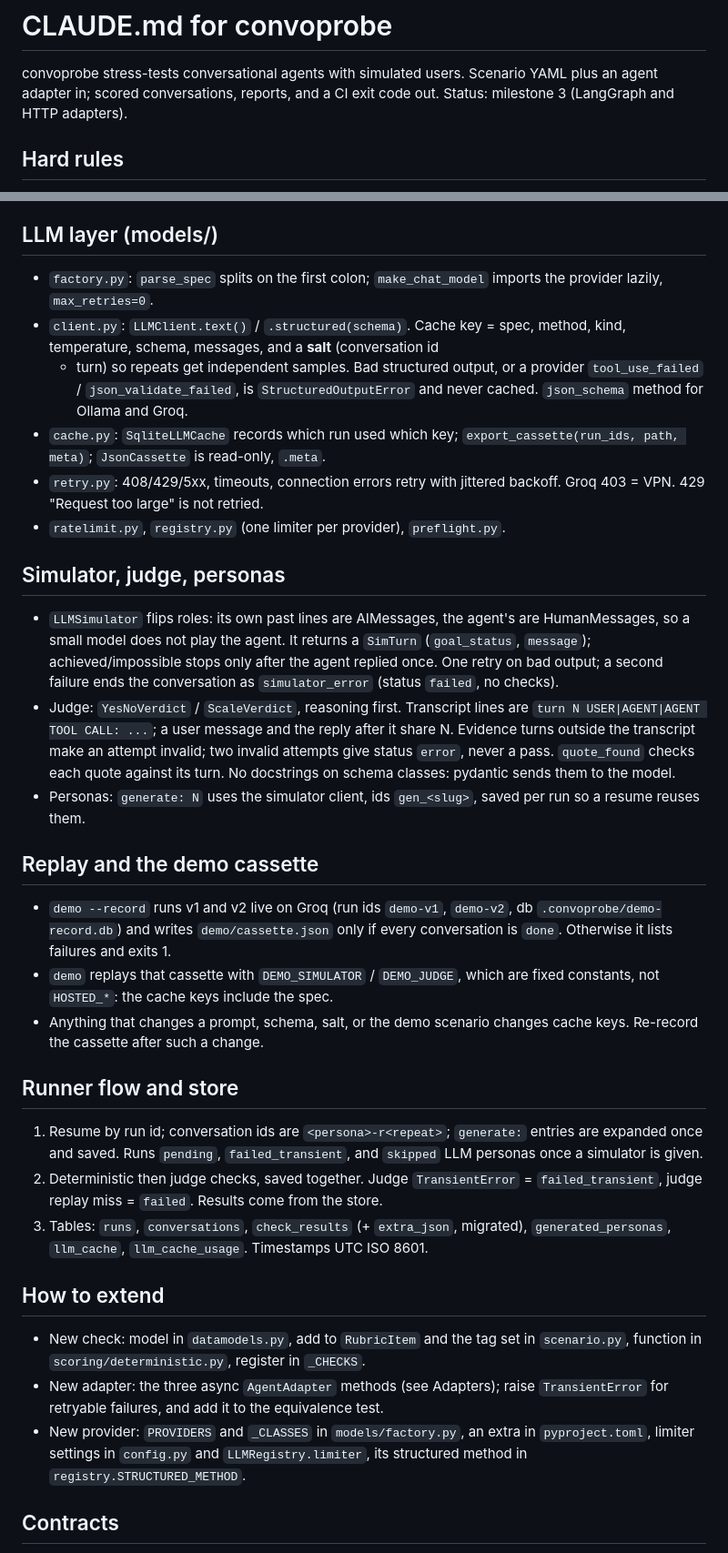
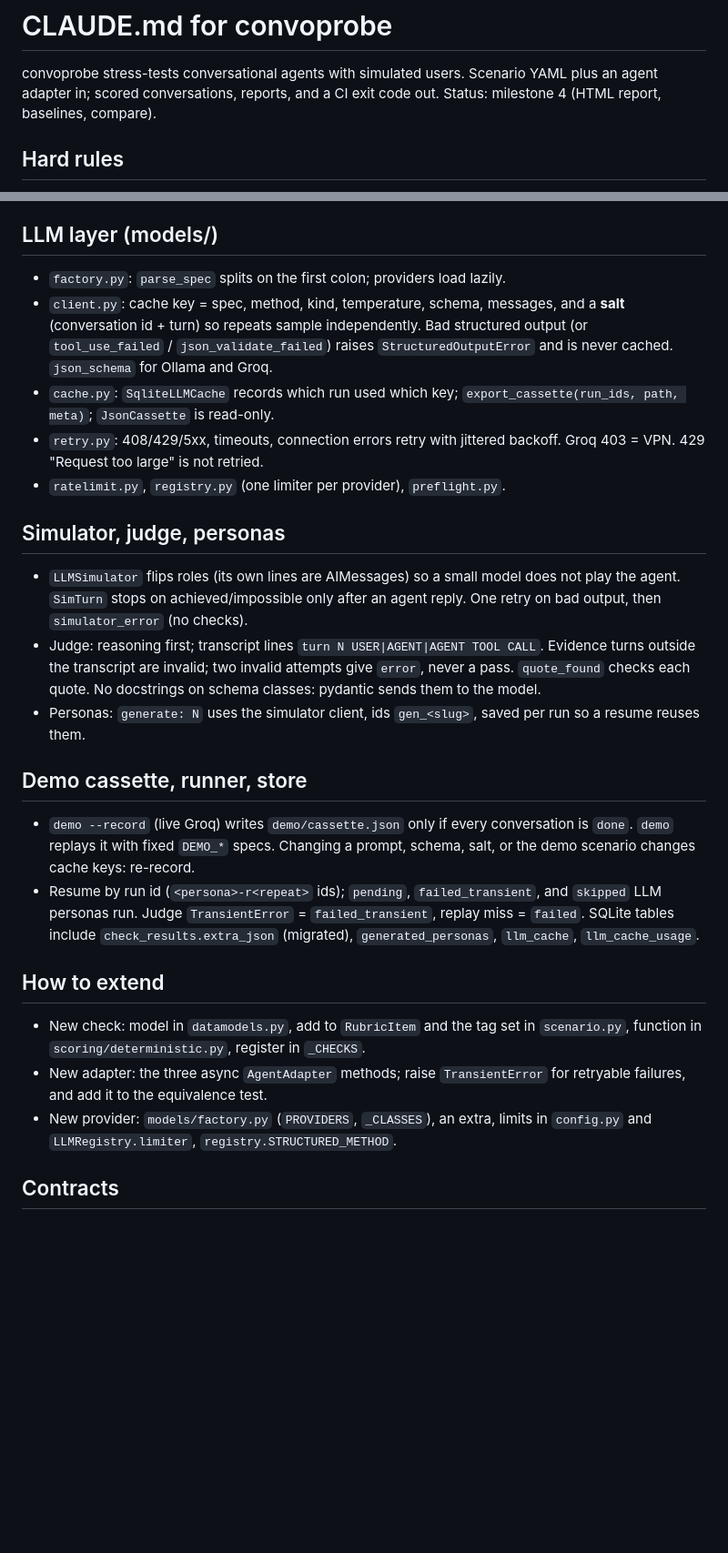
Before and after one commit to haider268/convoprobe, a Markdown page: CLAUDE.md, 2 parts joined by grey strips. Shown at 91% size. Drawn GitHub-style; blank space fills up the shorter version.

```diff
--- a/CLAUDE.md
+++ b/CLAUDE.md
@@ -2,7 +2,7 @@
 
 convoprobe stress-tests conversational agents with simulated users. Scenario
 YAML plus an agent adapter in; scored conversations, reports, and a CI exit
-code out. Status: milestone 3 (LangGraph and HTTP adapters).
+code out. Status: milestone 4 (HTML report, baselines, compare).
 
 ## Hard rules
 
@@ -83,64 +100,47 @@ Exit 2 on scenario, adapter, model, key, Ollama, or store errors.
 
 ## LLM layer (models/)
 
-- `factory.py`: `parse_spec` splits on the first colon; `make_chat_model`
-  imports the provider lazily, `max_retries=0`.
-- `client.py`: `LLMClient.text()` / `.structured(schema)`. Cache key = spec,
-  method, kind, temperature, schema, messages, and a **salt** (conversation id
-  + turn) so repeats get independent samples. Bad structured output, or a
-  provider `tool_use_failed` / `json_validate_failed`, is `StructuredOutputError`
-  and never cached. `json_schema` method for Ollama and Groq.
+- `factory.py`: `parse_spec` splits on the first colon; providers load lazily.
+- `client.py`: cache key = spec, method, kind, temperature, schema, messages,
+  and a **salt** (conversation id + turn) so repeats sample independently. Bad
+  structured output (or `tool_use_failed` / `json_validate_failed`) raises
+  `StructuredOutputError` and is never cached. `json_schema` for Ollama and Groq.
 - `cache.py`: `SqliteLLMCache` records which run used which key;
-  `export_cassette(run_ids, path, meta)`; `JsonCassette` is read-only, `.meta`.
+  `export_cassette(run_ids, path, meta)`; `JsonCassette` is read-only.
 - `retry.py`: 408/429/5xx, timeouts, connection errors retry with jittered
   backoff. Groq 403 = VPN. 429 "Request too large" is not retried.
 - `ratelimit.py`, `registry.py` (one limiter per provider), `preflight.py`.
 
 ## Simulator, judge, personas
 
-- `LLMSimulator` flips roles: its own past lines are AIMessages, the agent's
-  are HumanMessages, so a small model does not play the agent. It returns a
-  `SimTurn` (`goal_status`, `message`); achieved/impossible stops only after
-  the agent replied once. One retry on bad output; a second failure ends the
-  conversation as `simulator_error` (status `failed`, no checks).
-- Judge: `YesNoVerdict` / `ScaleVerdict`, reasoning first. Transcript lines
-  are `turn N USER|AGENT|AGENT TOOL CALL: ...`; a user message and the reply
-  after it share N. Evidence turns outside the transcript make an attempt
-  invalid; two invalid attempts give status `error`, never a pass.
-  `quote_found` checks each quote against its turn. No docstrings on schema
-  classes: pydantic sends them to the model.
+- `LLMSimulator` flips roles (its own lines are AIMessages) so a small model
+  does not play the agent. `SimTurn` stops on achieved/impossible only after an
+  agent reply. One retry on bad output, then `simulator_error` (no checks).
+- Judge: reasoning first; transcript lines `turn N USER|AGENT|AGENT TOOL CALL`.
+  Evidence turns outside the transcript are invalid; two invalid attempts give
+  `error`, never a pass. `quote_found` checks each quote. No docstrings on
+  schema classes: pydantic sends them to the model.
 - Personas: `generate: N` uses the simulator client, ids `gen_<slug>`, saved
   per run so a resume reuses them.
 
-## Replay and the demo cassette
+## Demo cassette, runner, store
 
-- `demo --record` runs v1 and v2 live on Groq (run ids `demo-v1`, `demo-v2`,
-  db `.convoprobe/demo-record.db`) and writes `demo/cassette.json` only if
-  every conversation is `done`. Otherwise it lists failures and exits 1.
-- `demo` replays that cassette with `DEMO_SIMULATOR` / `DEMO_JUDGE`, which are
-  fixed constants, not `HOSTED_*`: the cache keys include the spec.
-- Anything that changes a prompt, schema, salt, or the demo scenario changes
-  cache keys. Re-record the cassette after such a change.
-
-## Runner flow and store
-
-1. Resume by run id; conversation ids are `<persona>-r<repeat>`; `generate:`
-   entries are expanded once and saved. Runs `pending`, `failed_transient`,
-   and `skipped` LLM personas once a simulator is given.
-2. Deterministic then judge checks, saved together. Judge `TransientError` =
-   `failed_transient`, judge replay miss = `failed`. Results come from the store.
-3. Tables: `runs`, `conversations`, `check_results` (+ `extra_json`, migrated),
-   `generated_personas`, `llm_cache`, `llm_cache_usage`. Timestamps UTC ISO 8601.
+- `demo --record` (live Groq) writes `demo/cassette.json` only if every
+  conversation is `done`. `demo` replays it with fixed `DEMO_*` specs. Changing
+  a prompt, schema, salt, or the demo scenario changes cache keys: re-record.
+- Resume by run id (`<persona>-r<repeat>` ids); `pending`, `failed_transient`,
+  and `skipped` LLM personas run. Judge `TransientError` = `failed_transient`,
+  replay miss = `failed`. SQLite tables include `check_results.extra_json`
+  (migrated), `generated_personas`, `llm_cache`, `llm_cache_usage`.
 
 ## How to extend
 
 - New check: model in `datamodels.py`, add to `RubricItem` and the tag set in
   `scenario.py`, function in `scoring/deterministic.py`, register in `_CHECKS`.
-- New adapter: the three async `AgentAdapter` methods (see Adapters); raise
-  `TransientError` for retryable failures, and add it to the equivalence test.
-- New provider: `PROVIDERS` and `_CLASSES` in `models/factory.py`, an extra in
-  `pyproject.toml`, limiter settings in `config.py` and `LLMRegistry.limiter`,
-  its structured method in `registry.STRUCTURED_METHOD`.
+- New adapter: the three async `AgentAdapter` methods; raise `TransientError`
+  for retryable failures, and add it to the equivalence test.
+- New provider: `models/factory.py` (`PROVIDERS`, `_CLASSES`), an extra, limits
+  in `config.py` and `LLMRegistry.limiter`, `registry.STRUCTURED_METHOD`.
 
 ## Contracts
 
```
Also changed, not shown: other parts of CLAUDE.md (+50 -33 lines), .claude/commands/regression-check.md (added, +30 -0 lines).
